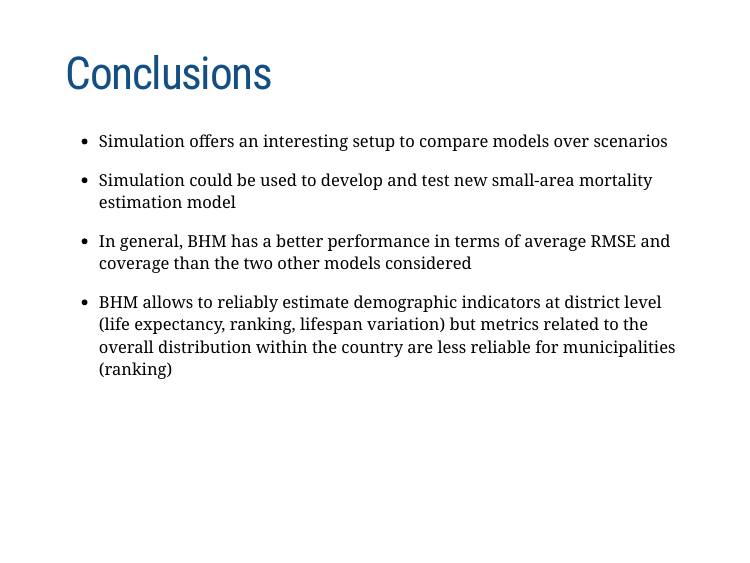
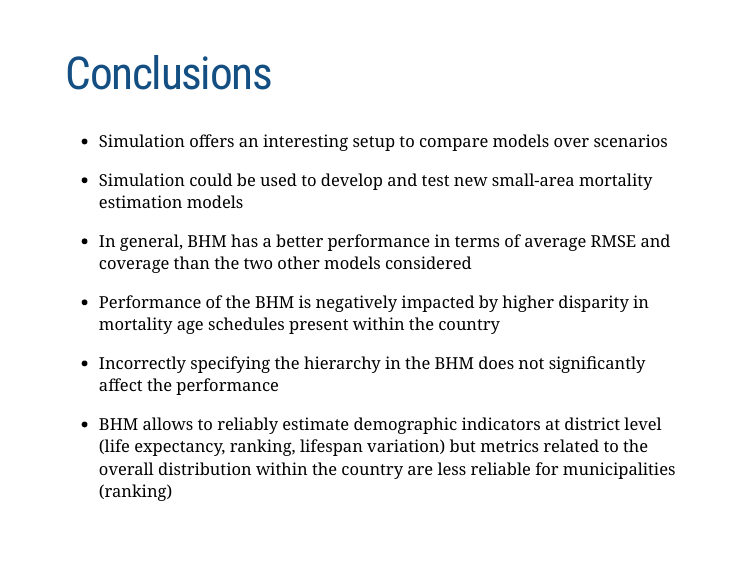
Before and after one commit to benjisamschlu/midi_bhm, an R Markdown document (slides.Rmd): page 29 of 30. Rendered offline with R 4.5, knitr and Pandoc, with nearby package versions; the slides are laid out offline by our stand-in for remark.js, each with all of its steps uncovered, in fonts that may differ from those the slides ask for, and without slide numbers, shadows or browser add-ons; some code elsewhere in the file could not run offline.

Commit message:
extend conclusion

```diff
--- a/slides.Rmd
+++ b/slides.Rmd
@@ -1042,9 +1042,13 @@ knitr::include_graphics("sd.jpg")
 
 * Simulation offers an interesting setup to compare models over scenarios
 
-* Simulation could be used to develop and test new small-area mortality estimation model
+* Simulation could be used to develop and test new small-area mortality estimation models
 
 * In general, BHM has a better performance in terms of average RMSE and coverage than the two other models considered
+
+* Performance of the BHM is negatively impacted by higher disparity in mortality age schedules present within the country
+
+* Incorrectly specifying the hierarchy in the BHM does not significantly affect the performance
 
 * BHM allows to reliably estimate demographic indicators at district level (life expectancy, ranking, lifespan variation) but metrics related to the overall distribution within the country are less reliable for municipalities (ranking)
 
```
Also changed, not shown: slides.Rmd (2 more changed lines).
